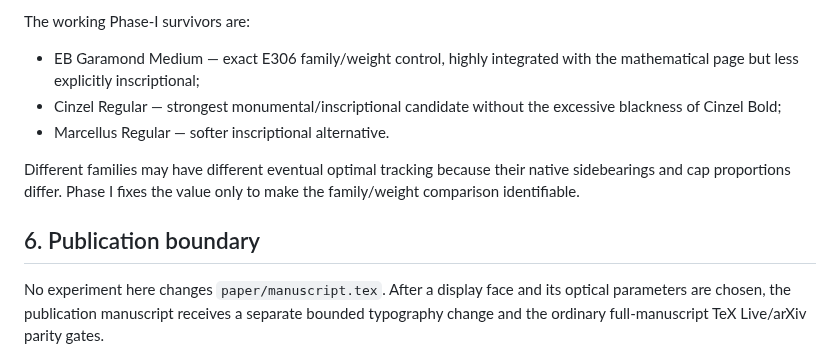
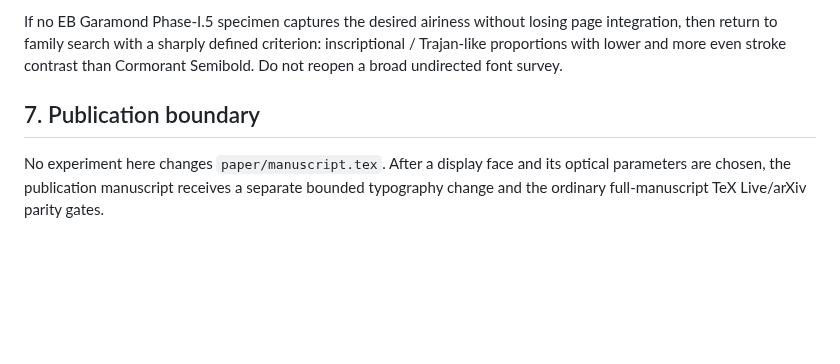
Before and after one commit to Yuren-Tang/erdos-289, a Markdown page: paper/epigraph/README.md, the part around one of its changes. Rendered like a GitHub page; blank space fills up the shorter version.

```diff
--- a/paper/epigraph/README.md
+++ b/paper/epigraph/README.md
@@ -115,18 +166,12 @@ starting point, then vary one parameter at a time:
 4. vertical spacing last.
 
-The working Phase-I survivors are:
+If no EB Garamond Phase-I.5 specimen captures the desired airiness without
+losing page integration, then return to family search with a sharply defined
+criterion: inscriptional / Trajan-like proportions with lower and more even
+stroke contrast than Cormorant Semibold. Do not reopen a broad undirected font
+survey.
 
-- EB Garamond Medium — exact E306 family/weight control, highly integrated with
-  the mathematical page but less explicitly inscriptional;
-- Cinzel Regular — strongest monumental/inscriptional candidate without the
-  excessive blackness of Cinzel Bold;
-- Marcellus Regular — softer inscriptional alternative.
-
-Different families may have different eventual optimal tracking because their
-native sidebearings and cap proportions differ. Phase I fixes the value only to
-make the family/weight comparison identifiable.
-
-## 6. Publication boundary
+## 7. Publication boundary
 
 No experiment here changes `paper/manuscript.tex`. After a display face and its
 optical parameters are chosen, the publication manuscript receives a separate
```
Also changed, not shown: other parts of paper/epigraph/README.md (+64 -13 lines).
